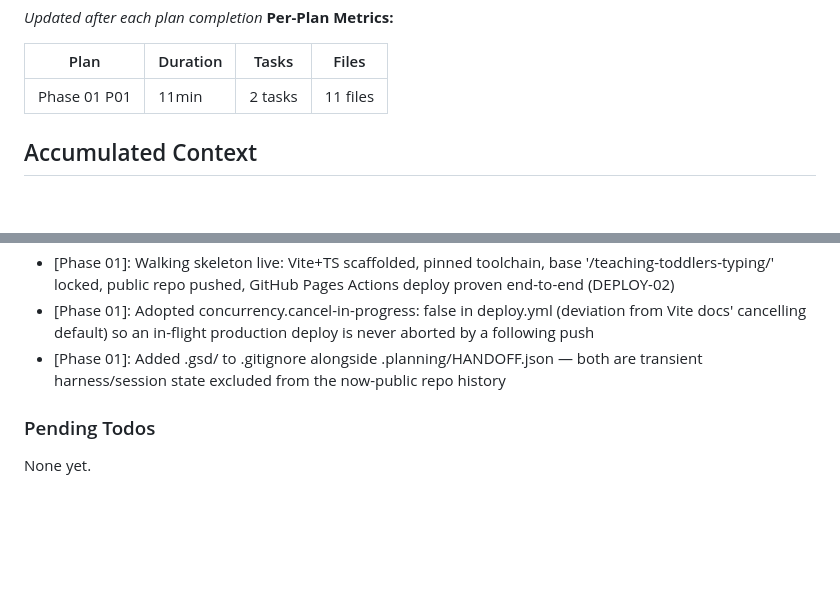
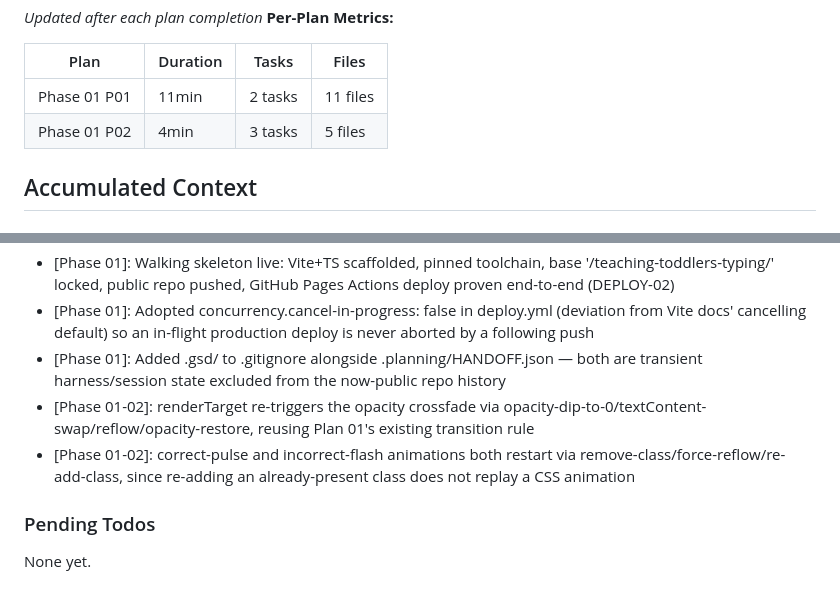
Before and after one commit to halvorson/teaching-toddlers-typing, a Markdown page: .planning/STATE.md, 2 parts joined by grey strips. Rendered like a GitHub page; blank space fills up the shorter version.

```diff
--- a/.planning/STATE.md
+++ b/.planning/STATE.md
@@ -59,6 +59,7 @@ Progress: [█████░░░░░] 50%
 | Plan | Duration | Tasks | Files |
 |------|----------|-------|-------|
 | Phase 01 P01 | 11min | 2 tasks | 11 files |
+| Phase 01 P02 | 4min | 3 tasks | 5 files |
 
 ## Accumulated Context
 
@@ -75,6 +76,8 @@ Recent decisions affecting current work:
 - [Phase 01]: Walking skeleton live: Vite+TS scaffolded, pinned toolchain, base '/teaching-toddlers-typing/' locked, public repo pushed, GitHub Pages Actions deploy proven end-to-end (DEPLOY-02)
 - [Phase 01]: Adopted concurrency.cancel-in-progress: false in deploy.yml (deviation from Vite docs' cancelling default) so an in-flight production deploy is never aborted by a following push
 - [Phase 01]: Added .gsd/ to .gitignore alongside .planning/HANDOFF.json — both are transient harness/session state excluded from the now-public repo history
+- [Phase 01-02]: renderTarget re-triggers the opacity crossfade via opacity-dip-to-0/textContent-swap/reflow/opacity-restore, reusing Plan 01's existing transition rule
+- [Phase 01-02]: correct-pulse and incorrect-flash animations both restart via remove-class/force-reflow/re-add-class, since re-adding an already-present class does not replay a CSS animation
 
 ### Pending Todos
 
```
Also changed, not shown: other parts of .planning/STATE.md (+9 -9 lines), .planning/REQUIREMENTS.md (+8 -8 lines), .planning/ROADMAP.md (+3 -3 lines).
